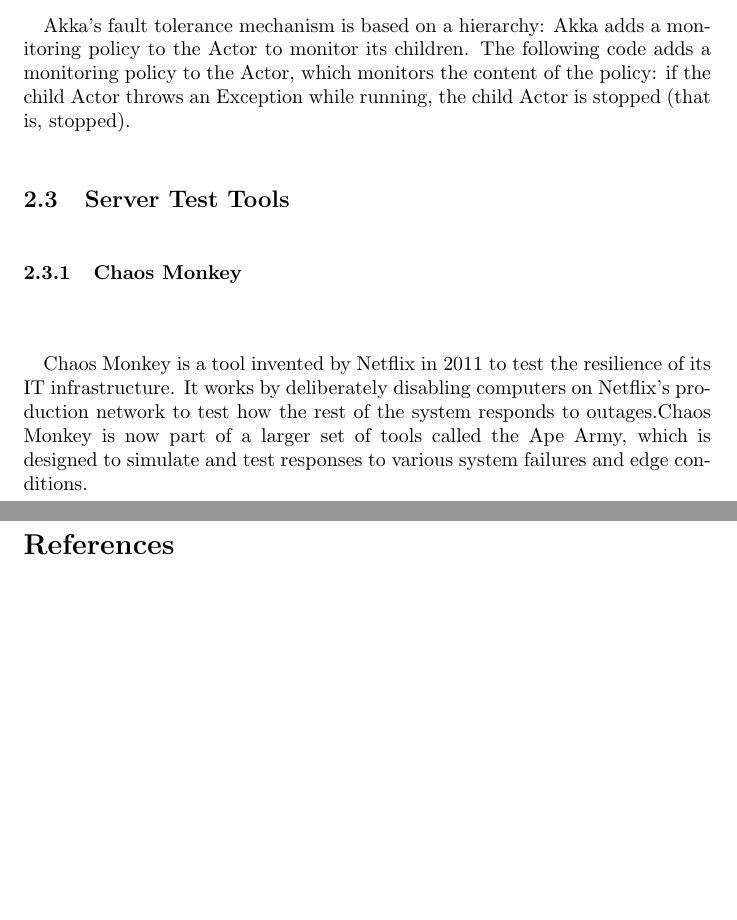
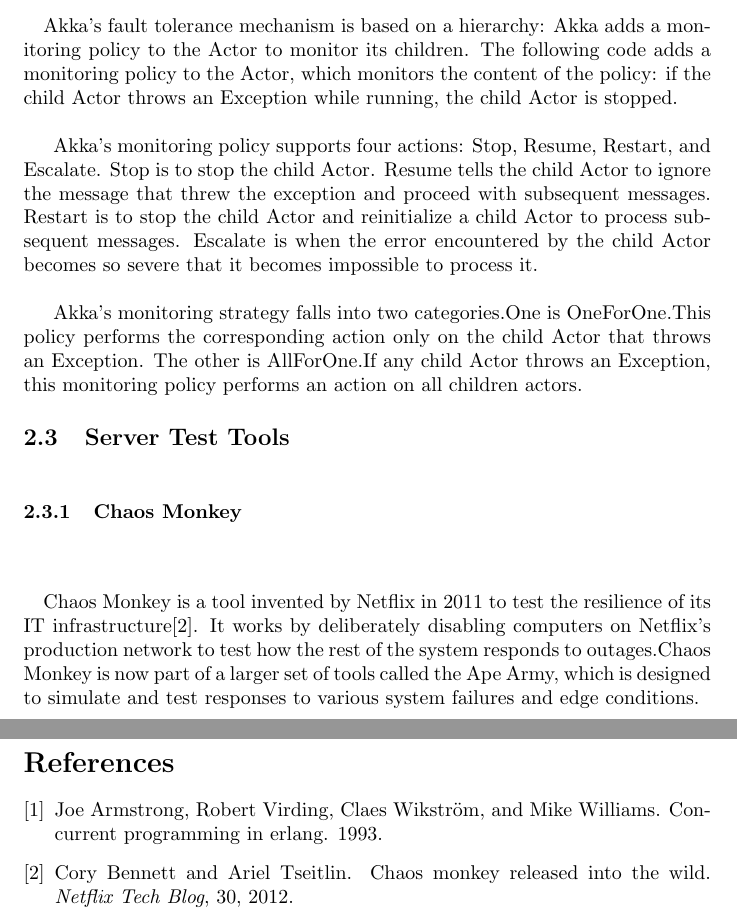
Before and after one commit to Lasascht/Fault-Tolerance, a LaTeX thesis (Dissertation/Dissertation.tex): two parts of pages 5 and 6 of 6, joined at a grey line, cut so that both start at the same text, the shorter picture padded with empty space. Compiled offline with pdfLaTeX.

Commit message:
Add files via upload

```diff
--- a/Dissertation/Dissertation.tex
+++ b/Dissertation/Dissertation.tex
@@ -43,12 +43,16 @@ The purpose of stopping and restarting the entire subsystem is to bring the syst
 
 \subsubsection{Scala with Akka}\vspace{16pt}
 \paragraph{}\vspace{11pt}\justifying
-Akka's fault tolerance mechanism is based on a hierarchy: Akka adds a monitoring policy to the Actor to monitor its children. The following code adds a monitoring policy to the Actor, which monitors the content of the policy: if the child Actor throws an Exception while running, the child Actor is stopped (that is, stopped).\\
+Akka's fault tolerance mechanism is based on a hierarchy: Akka adds a monitoring policy to the Actor to monitor its children. The following code adds a monitoring policy to the Actor, which monitors the content of the policy: if the child Actor throws an Exception while running, the child Actor is stopped.\\
+
+Akka's monitoring policy supports four actions: Stop, Resume, Restart, and Escalate. Stop is to stop the child Actor. Resume tells the child Actor to ignore the message that threw the exception and proceed with subsequent messages. Restart is to stop the child Actor and reinitialize a child Actor to process subsequent messages. Escalate is when the error encountered by the child Actor becomes so severe that it becomes impossible to process it.\\
+
+Akka's monitoring strategy falls into two categories.One is OneForOne.This policy performs the corresponding action only on the child Actor that throws an Exception. The other is AllForOne.If any child Actor throws an Exception, this monitoring policy performs an action on all children actors.
 
 \subsection{Server Test Tools}\vspace{18pt}
 \subsubsection{Chaos Monkey}\vspace{16pt}
 \paragraph{}\vspace{11pt}\justifying
-Chaos Monkey is a tool invented by Netflix in 2011 to test the resilience of its IT infrastructure. It works by deliberately disabling computers on Netflix's production network to test how the rest of the system responds to outages.Chaos Monkey is now part of a larger set of tools called the Ape Army, which is designed to simulate and test responses to various system failures and edge conditions.\\
+Chaos Monkey is a tool invented by Netflix in 2011 to test the resilience of its IT infrastructure\cite{bennett2012chaos}. It works by deliberately disabling computers on Netflix's production network to test how the rest of the system responds to outages.Chaos Monkey is now part of a larger set of tools called the Ape Army, which is designed to simulate and test responses to various system failures and edge conditions.\\
 
 \newpage
 \bibliographystyle{unsrt}
```
Also changed, not shown: Dissertation/Dissertation.tex (4 more changed lines).
